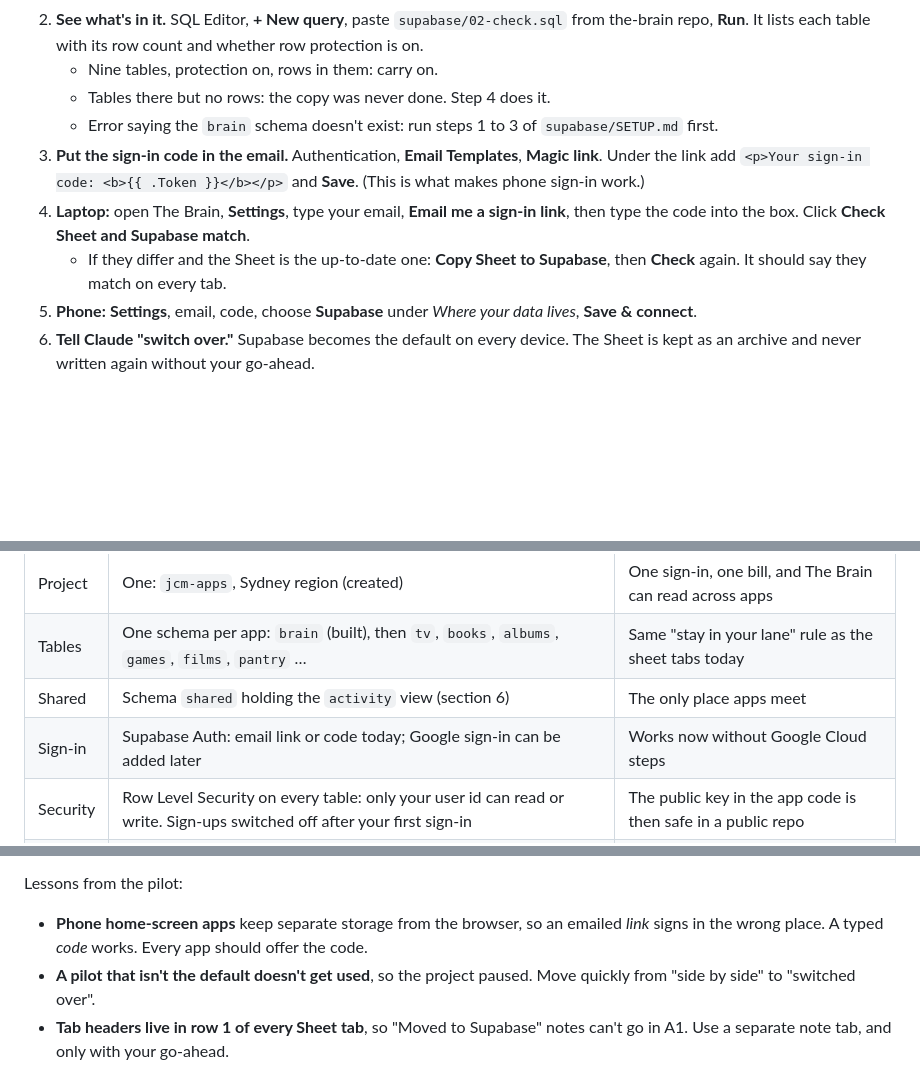
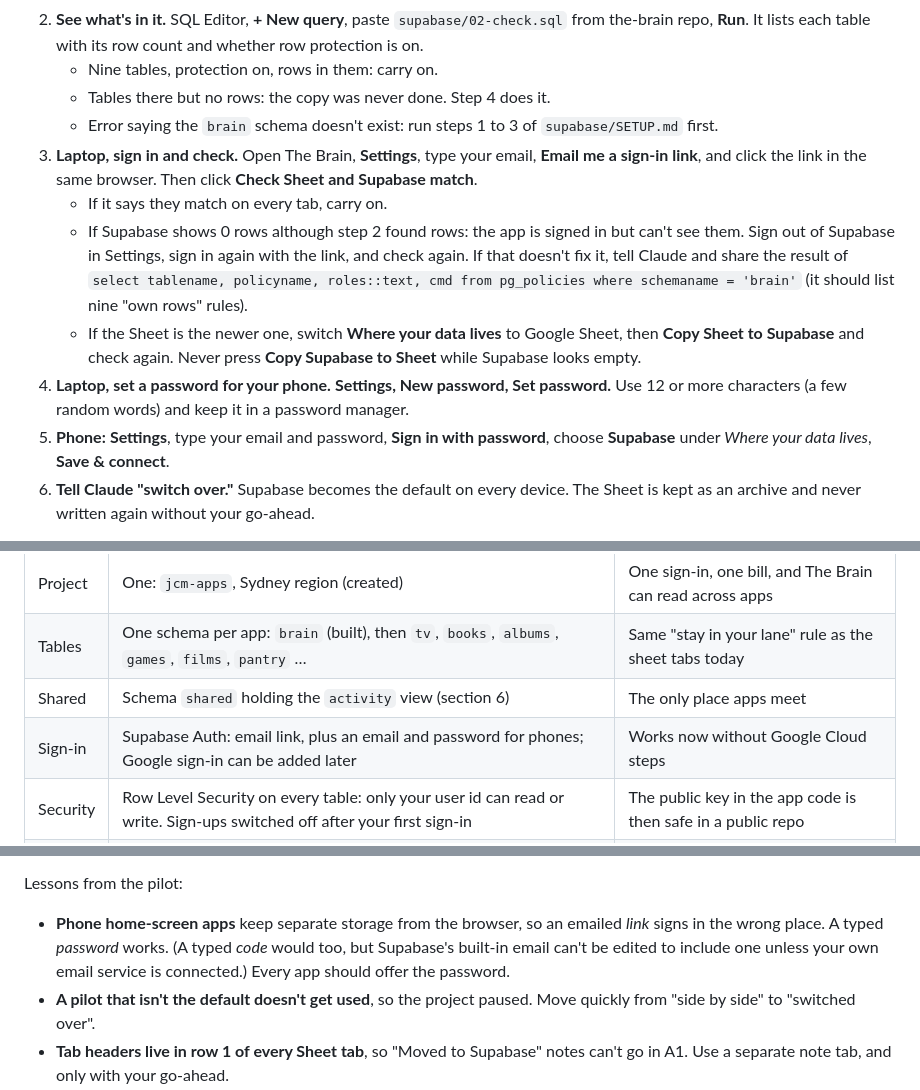
Before and after one commit to jcm-book-library/control-room, a Markdown page: plans/SUPABASE.md, 3 parts joined by grey strips. Drawn GitHub-style; blank space fills up the shorter version.

Commit message:
Plan: phone sign-in uses a password, not an emailed code
Supabase's built-in email can't be edited without a custom email service,
so the sign-in-code step is replaced by setting a password on the laptop.
The steps also say what to do if the app signs in but sees no rows.

Co-Authored-By: Claude Sonnet 5.5 <noreply@anthropic.com>
Claude-Session: https://claude.ai/code/session_0136TDZVwVdHUvNr7h2SLbKq

```diff
--- a/plans/SUPABASE.md
+++ b/plans/SUPABASE.md
@@ -14,10 +14,12 @@ The project is **paused**, so start there.
    - Nine tables, protection on, rows in them: carry on.
    - Tables there but no rows: the copy was never done. Step 4 does it.
    - Error saying the `brain` schema doesn't exist: run steps 1 to 3 of `supabase/SETUP.md` first.
-3. **Put the sign-in code in the email.** Authentication, **Email Templates**, **Magic link**. Under the link add `<p>Your sign-in code: <b>{{ .Token }}</b></p>` and **Save**. (This is what makes phone sign-in work.)
-4. **Laptop:** open The Brain, **Settings**, type your email, **Email me a sign-in link**, then type the code into the box. Click **Check Sheet and Supabase match**.
-   - If they differ and the Sheet is the up-to-date one: **Copy Sheet to Supabase**, then **Check** again. It should say they match on every tab.
-5. **Phone:** **Settings**, email, code, choose **Supabase** under *Where your data lives*, **Save & connect**.
+3. **Laptop, sign in and check.** Open The Brain, **Settings**, type your email, **Email me a sign-in link**, and click the link in the same browser. Then click **Check Sheet and Supabase match**.
+   - If it says they match on every tab, carry on.
+   - If Supabase shows 0 rows although step 2 found rows: the app is signed in but can't see them. Sign out of Supabase in Settings, sign in again with the link, and check again. If that doesn't fix it, tell Claude and share the result of `select tablename, policyname, roles::text, cmd from pg_policies where schemaname = 'brain'` (it should list nine "own rows" rules).
+   - If the Sheet is the newer one, switch **Where your data lives** to Google Sheet, then **Copy Sheet to Supabase** and check again. Never press **Copy Supabase to Sheet** while Supabase looks empty.
+4. **Laptop, set a password for your phone.** **Settings, New password, Set password.** Use 12 or more characters (a few random words) and keep it in a password manager.
+5. **Phone:** **Settings**, type your email and password, **Sign in with password**, choose **Supabase** under *Where your data lives*, **Save & connect**.
 6. **Tell Claude "switch over."** Supabase becomes the default on every device. The Sheet is kept as an archive and never written again without your go-ahead.
 
 Done once switch-over has happened and a week has passed with nothing missing: The Brain is finished, and the next app can start.
@@ -37,7 +39,7 @@ Done once switch-over has happened and a week has passed with nothing missing: T
 | Project | One: `jcm-apps`, Sydney region (created) | One sign-in, one bill, and The Brain can read across apps |
 | Tables | One schema per app: `brain` (built), then `tv`, `books`, `albums`, `games`, `films`, `pantry` … | Same "stay in your lane" rule as the sheet tabs today |
 | Shared | Schema `shared` holding the `activity` view (section 6) | The only place apps meet |
-| Sign-in | Supabase Auth: email link or code today; Google sign-in can be added later | Works now without Google Cloud steps |
+| Sign-in | Supabase Auth: email link, plus an email and password for phones; Google sign-in can be added later | Works now without Google Cloud steps |
 | Security | Row Level Security on every table: only your user id can read or write. Sign-ups switched off after your first sign-in | The public key in the app code is then safe in a public repo |
 | Plan | Free tier | Caveat: pauses after about a week without use (section 4) |
 
@@ -57,7 +59,7 @@ Each app moves the same way. **You** do the Supabase clicks; **Claude** does the
 8. **Switch over.** Supabase becomes the default on every device. The Sheet is kept as an archive.
 
 Lessons from the pilot:
-- **Phone home-screen apps** keep separate storage from the browser, so an emailed *link* signs in the wrong place. A typed *code* works. Every app should offer the code.
+- **Phone home-screen apps** keep separate storage from the browser, so an emailed *link* signs in the wrong place. A typed *password* works. (A typed *code* would too, but Supabase's built-in email can't be edited to include one unless your own email service is connected.) Every app should offer the password.
 - **A pilot that isn't the default doesn't get used**, so the project paused. Move quickly from "side by side" to "switched over".
 - **Tab headers live in row 1 of every Sheet tab**, so "Moved to Supabase" notes can't go in A1. Use a separate note tab, and only with your go-ahead.
 
```
